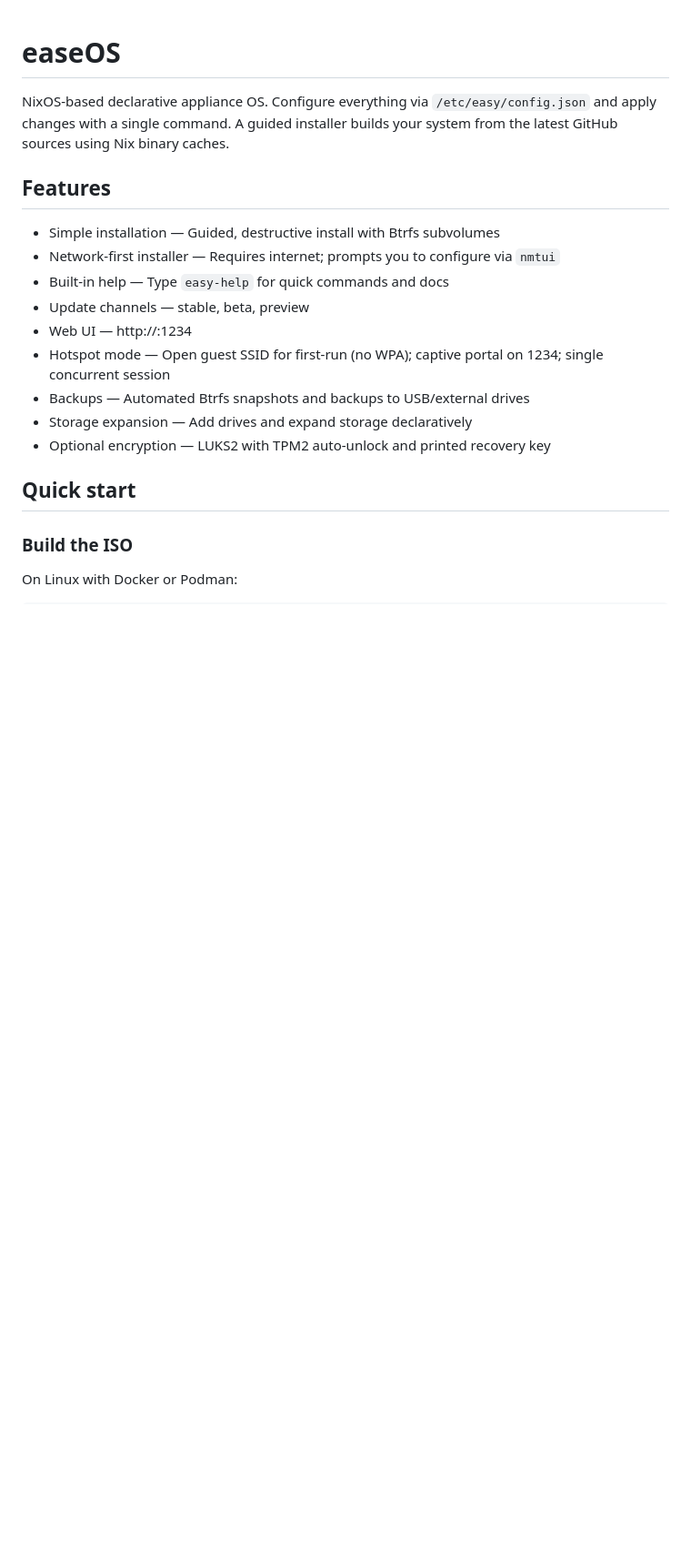
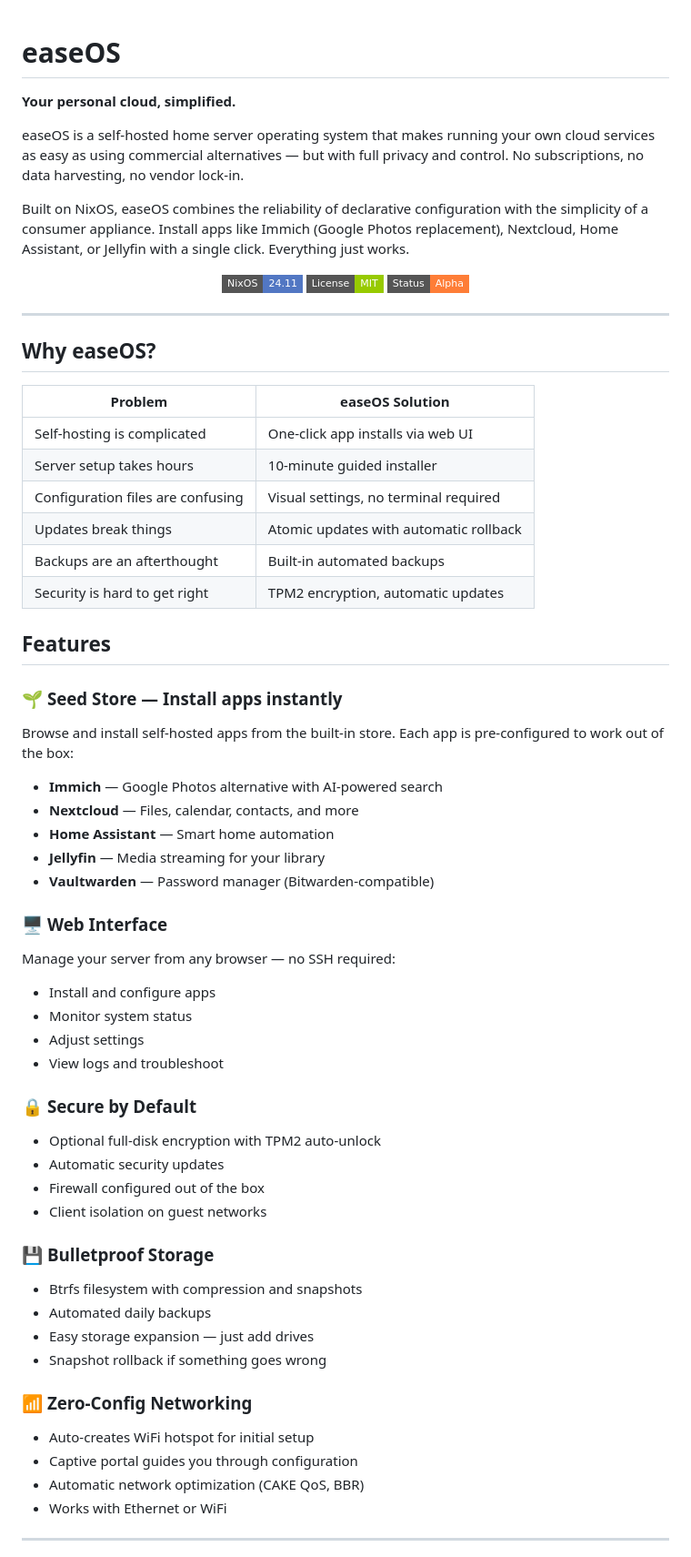
Before and after one commit to doughty247/easyos, a Markdown page: README.md, the part around one of its changes. Shown at 91% size. Rendered like a GitHub page; badges without logos; blank space fills up the shorter version.

Commit message:
Overhaul README - better explain easeOS vision and value proposition

```diff
--- a/README.md
+++ b/README.md
@@ -1,21 +1,64 @@
 # easeOS
 
-NixOS-based declarative appliance OS. Configure everything via `/etc/easy/config.json` and apply changes with a single command. A guided installer builds your system from the latest GitHub sources using Nix binary caches.
+**Your personal cloud, simplified.**
+
+easeOS is a self-hosted home server operating system that makes running your own cloud services as easy as using commercial alternatives — but with full privacy and control. No subscriptions, no data harvesting, no vendor lock-in.
+
+Built on NixOS, easeOS combines the reliability of declarative configuration with the simplicity of a consumer appliance. Install apps like Immich (Google Photos replacement), Nextcloud, Home Assistant, or Jellyfin with a single click. Everything just works.
+
+<p align="center">
+  <img src="https://img.shields.io/badge/NixOS-24.11-5277C3?style=flat-square&logo=nixos" alt="NixOS 24.11">
+  <img src="https://img.shields.io/badge/License-MIT-green?style=flat-square" alt="MIT License">
+  <img src="https://img.shields.io/badge/Status-Alpha-orange?style=flat-square" alt="Alpha">
+</p>
+
+---
+
+## Why easeOS?
+
+| Problem | easeOS Solution |
+|---------|-----------------|
+| Self-hosting is complicated | One-click app installs via web UI |
+| Server setup takes hours | 10-minute guided installer |
+| Configuration files are confusing | Visual settings, no terminal required |
+| Updates break things | Atomic updates with automatic rollback |
+| Backups are an afterthought | Built-in automated backups |
+| Security is hard to get right | TPM2 encryption, automatic updates |
 
 ## Features
 
-- Simple installation — Guided, destructive install with Btrfs subvolumes
-- Network-first installer — Requires internet; prompts you to configure via `nmtui`
-- Built-in help — Type `easy-help` for quick commands and docs
-- Update channels — stable, beta, preview
-- Web UI — http://<device-ip>:1234
-- Hotspot mode — Open guest SSID for first-run (no WPA); captive portal on 1234; single concurrent session
-- Backups — Automated Btrfs snapshots and backups to USB/external drives
-- Storage expansion — Add drives and expand storage declaratively
-- Optional encryption — LUKS2 with TPM2 auto-unlock and printed recovery key
+### 🌱 **Seed Store** — Install apps instantly
+Browse and install self-hosted apps from the built-in store. Each app is pre-configured to work out of the box:
+- **Immich** — Google Photos alternative with AI-powered search
+- **Nextcloud** — Files, calendar, contacts, and more
+- **Home Assistant** — Smart home automation
+- **Jellyfin** — Media streaming for your library
+- **Vaultwarden** — Password manager (Bitwarden-compatible)
 
-## Quick start
+### 🖥️ **Web Interface**
+Manage your server from any browser — no SSH required:
+- Install and configure apps
+- Monitor system status
+- Adjust settings
+- View logs and troubleshoot
 
-### Build the ISO
+### 🔒 **Secure by Default**
+- Optional full-disk encryption with TPM2 auto-unlock
+- Automatic security updates
+- Firewall configured out of the box
+- Client isolation on guest networks
 
-On Linux with Docker or Podman:
+### 💾 **Bulletproof Storage**
+- Btrfs filesystem with compression and snapshots
+- Automated daily backups
+- Easy storage expansion — just add drives
+- Snapshot rollback if something goes wrong
+
+### 📶 **Zero-Config Networking**
+- Auto-creates WiFi hotspot for initial setup
+- Captive portal guides you through configuration
+- Automatic network optimization (CAKE QoS, BBR)
+- Works with Ethernet or WiFi
+
+---
+
```
Also changed, not shown: other parts of README.md (+73 -76 lines).
